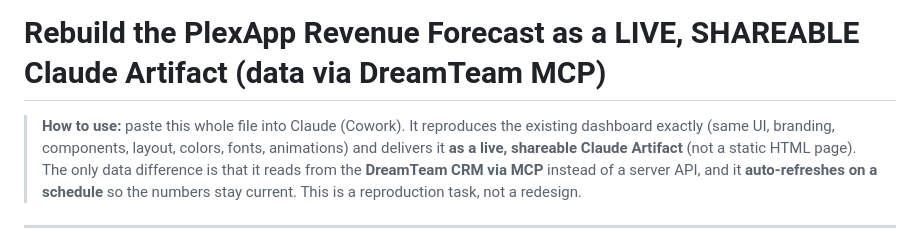
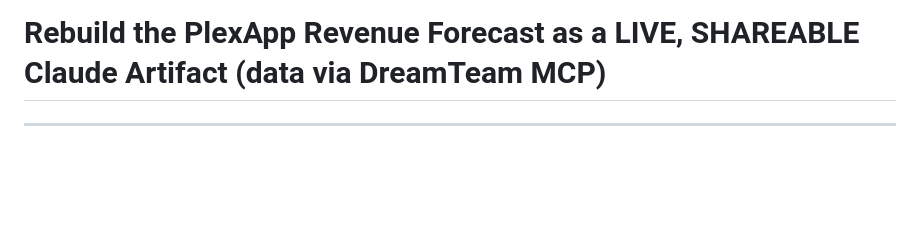
Before and after one commit to shubham-dreamteam/plexapp-forecast, a Markdown page: COWORK-ARTIFACT-PROMPT.md, the part around the change. Rendered like a GitHub page; blank space fills up the shorter version.

Commit message:
Prompt: remove the "How to use" intro blockquote
Co-Authored-By: Claude Opus 4.8 (1M context) <noreply@anthropic.com>

```diff
--- a/COWORK-ARTIFACT-PROMPT.md
+++ b/COWORK-ARTIFACT-PROMPT.md
@@ -1,6 +1,4 @@
 # Rebuild the PlexApp Revenue Forecast as a LIVE, SHAREABLE Claude Artifact (data via DreamTeam MCP)
-
-> **How to use:** paste this whole file into Claude (Cowork). It reproduces the existing dashboard exactly (same UI, branding, components, layout, colors, fonts, animations) and delivers it **as a live, shareable Claude Artifact** (not a static HTML page). The only data difference is that it reads from the **DreamTeam CRM via MCP** instead of a server API, and it **auto-refreshes on a schedule** so the numbers stay current. This is a reproduction task, not a redesign.
 
 ---
 
```
